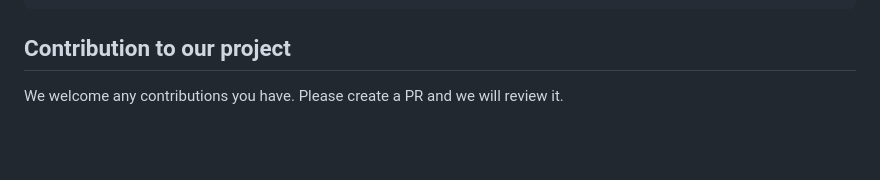
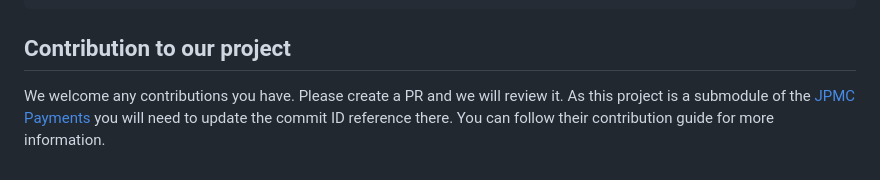
Before and after one commit to jpmorgan-payments/unicorn-finance, a Markdown page: README.md, the part around one of its changes. GitHub-like rendering; blank space fills up the shorter version.

Commit message:
Updating contribution info

```diff
--- a/README.md
+++ b/README.md
@@ -99,3 +98,4 @@ npx cypress open
 ## Contribution to our project
 
 We welcome any contributions you have. Please create a PR and we will review it.
+As this project is a submodule of the [JPMC Payments](https://github.com/jpmorganchase/payments) you will need to update the commit ID reference there. You can follow their contribution guide for more information.
```
Also changed, not shown: other parts of README.md (+0 -1 lines).
